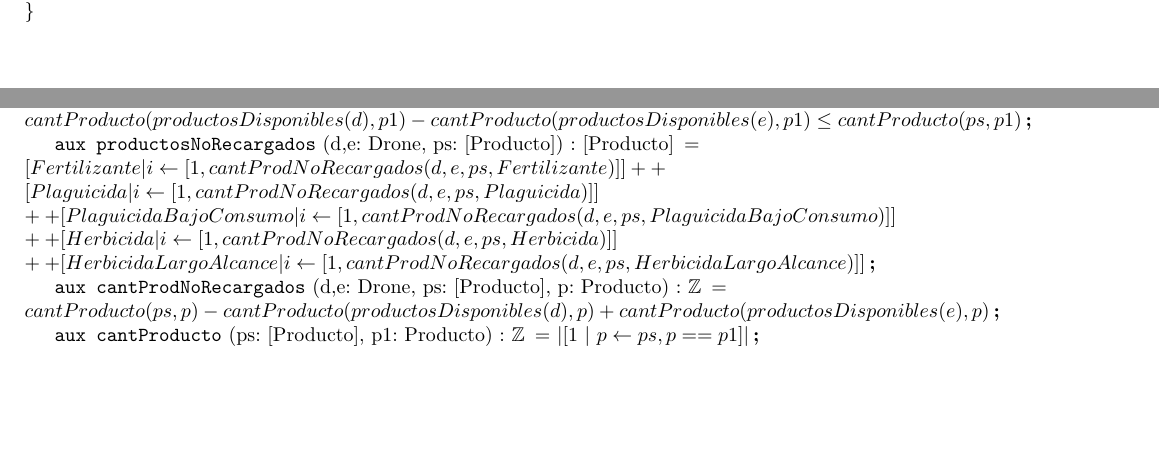
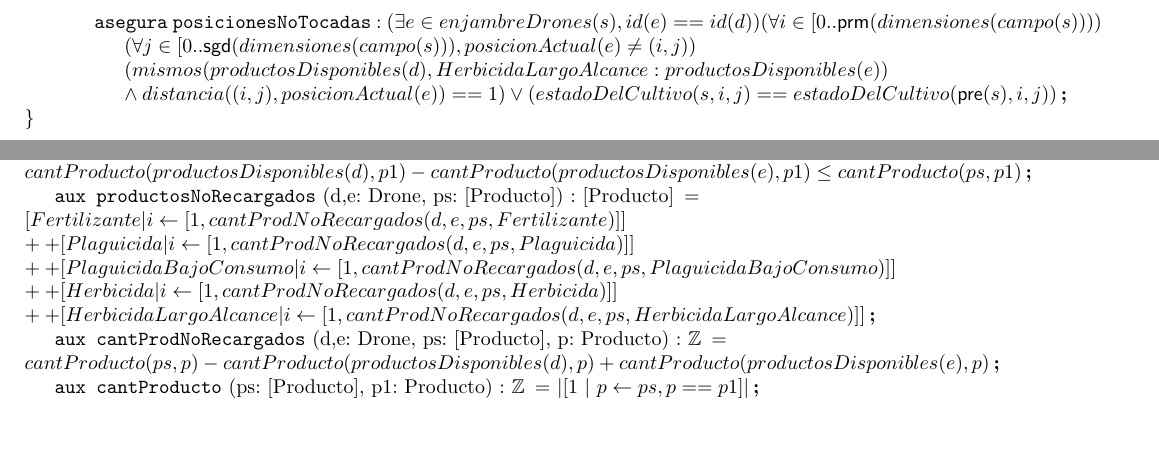
Before and after one commit to ZebaSz/algo1-tpe, a LaTeX document (resolucion.tex, which reads espec/auxiliares.tex, espec/sistema.tex): two parts of pages 6 and 8 of 9 before the commit and two parts of pages 7 and 9 of 10 after it, joined at a grey line, cut at the place of the change, the shorter picture padded with empty space. Compiled offline with pdfLaTeX.

Commit message:
posiciones no tocadas

```diff
--- a/espec/auxiliares.tex
+++ b/espec/auxiliares.tex
@@ -53,7 +53,7 @@
 \aux{losNuevosProductosDeLaLista}{d,e: Drone, ps: [Producto]}{\bool}
 {(\forall p1 \in productosDisponibles(d)) \\ cantProducto(productosDisponibles(d),p1) - cantProducto(productosDisponibles(e),p1)\leq cantProducto(ps,p1)}
 
-\aux{productosNoRecargados}{d,e: Drone, ps: [Producto]}{[Producto]}{\\[0pt] [ Fertilizante | i \leftarrow [1, cantProdNoRecargados(d,e,ps,Fertilizante)] ] ++ \\[0pt] [ Plaguicida | i \leftarrow [1, cantProdNoRecargados(d,e,ps,Plaguicida)] ] \\[0pt] ++ [ PlaguicidaBajoConsumo | i \leftarrow [1, cantProdNoRecargados(d,e,ps,PlaguicidaBajoConsumo)] ] \\[0pt] ++ [ Herbicida | i \leftarrow [1, cantProdNoRecargados(d,e,ps,Herbicida)] ] \\[0pt] ++ [ HerbicidaLargoAlcance | i \leftarrow [1, cantProdNoRecargados(d,e,ps,HerbicidaLargoAlcance)]]}
+\aux{productosNoRecargados}{d,e: Drone, ps: [Producto]}{[Producto]}{\\[0pt] [ Fertilizante | i \leftarrow [1, cantProdNoRecargados(d,e,ps,Fertilizante)] ] \\[0pt] ++ [ Plaguicida | i \leftarrow [1, cantProdNoRecargados(d,e,ps,Plaguicida)] ] \\[0pt] ++ [ PlaguicidaBajoConsumo | i \leftarrow [1, cantProdNoRecargados(d,e,ps,PlaguicidaBajoConsumo)] ] \\[0pt] ++ [ Herbicida | i \leftarrow [1, cantProdNoRecargados(d,e,ps,Herbicida)] ] \\[0pt] ++ [ HerbicidaLargoAlcance | i \leftarrow [1, cantProdNoRecargados(d,e,ps,HerbicidaLargoAlcance)]]}
 
 \aux{cantProdNoRecargados}{d,e: Drone, ps: [Producto], p: Producto}{\ent}{\\ cantProducto(ps,p) - cantProducto(productosDisponibles(d),p) + cantProducto(productosDisponibles(e),p)}
 
--- a/espec/sistema.tex
+++ b/espec/sistema.tex
@@ -122,4 +122,6 @@
 
 \asegura[herbicidaLargoAlcance]{(\exists e \in enjambreDrones(s), id(d) == id(e)) \\ mismos(productosDisponibles(d), HerbicidaLargoAlcance : productosDisponibles(e)) \\ \implica ((\forall (x,y) \in cultivosAdyacentes(posicionActual(e),s)) (estadoDelCultivo(\pre{s}, x, y) == ConMaleza \\ \land estadoDelCultivo(s, x, y) == RecienSembrado) \lor (estadoDelCultivo(\pre{s}, x, y) \neq ConMaleza \\ \land estadoDelCultivo(s, x, y) == estadoDelCultivo(\pre{s}, x, y)))}
 
+\asegura[posicionesNoTocadas]{(\exists e \in enjambreDrones(s), id(e) == id(d)) (\forall i \in [0..\prm{dimensiones(campo(s))}) \\ (\forall j \in [0..\sgd{dimensiones(campo(s))}, posicionActual(e) \neq (i,j)) \\ (mismos(productosDisponibles(d), HerbicidaLargoAlcance : productosDisponibles(e)) \\ \land distancia((i,j), posicionActual(e)) == 1) \lor (estadoDelCultivo(s,i,j) == estadoDelCultivo(\pre{s},i,j))}
+
 \end{problema}
```
Also changed, not shown: espec/sistema.tex (2 more changed lines).
